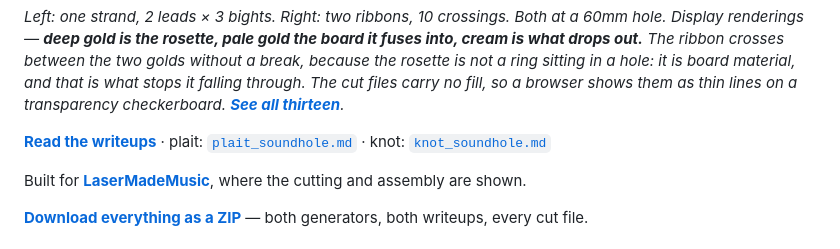
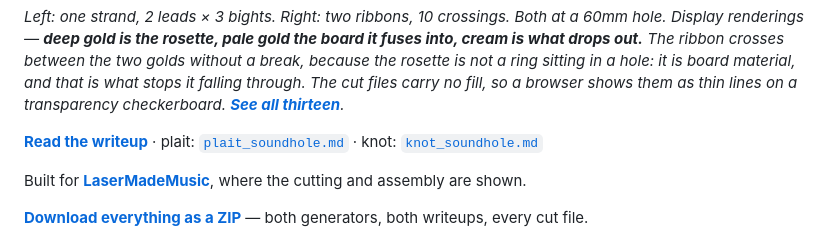
Before and after one commit to Gernreich/celtic-soundholes, a Markdown page: README.md, the part around the change. Rendered like a GitHub page.

Commit message:
README: one phrase for the writeup link, and put it after the picture
"Read the writeup" everywhere. Three READMEs disagreed: living-hinge said
"Read the operating guide", the torus said "Read the build writeup", and
knotwork said "Read the writeups" -- plural, though the link goes to a single
landing page that leads to both.

The torus also had the link above its figure rather than below it, so the
sequence now matches the other six: picture, caption, then where to read more.

```diff
--- a/README.md
+++ b/README.md
@@ -16,7 +16,7 @@ because the rosette is not a ring sitting in a hole: it is board material, and t
 stops it falling through. The cut files carry no fill, so a browser shows them as thin
 lines on a transparency checkerboard. **[See all thirteen](https://gernreich.github.io/knotwork-soundholes/#every-sample-at-a-glance)**.*
 
-**[Read the writeups](https://gernreich.github.io/knotwork-soundholes/)** · plait:
+**[Read the writeup](https://gernreich.github.io/knotwork-soundholes/)** · plait:
 [`plait_soundhole.md`](plait_soundhole.md) · knot:
 [`knot_soundhole.md`](knot_soundhole.md)
 
```
